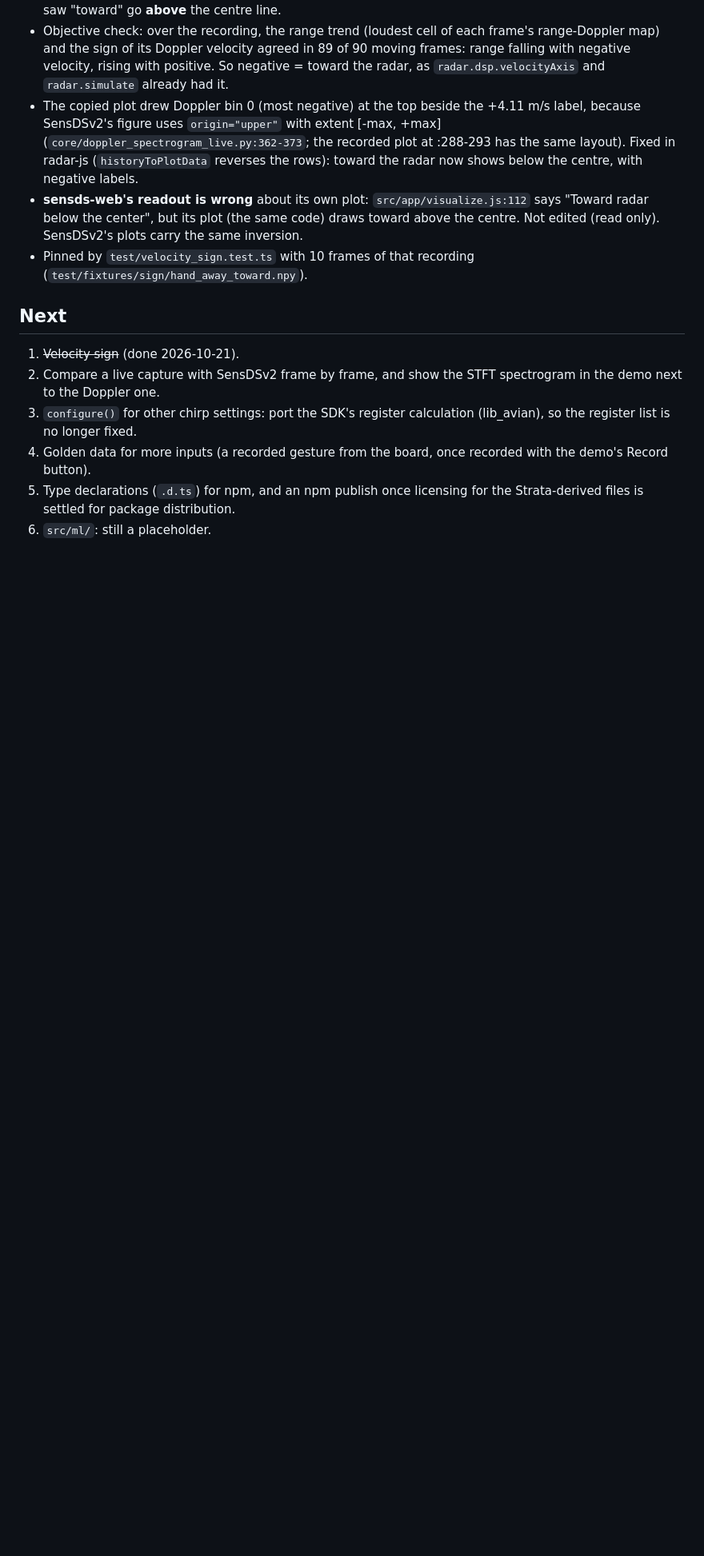
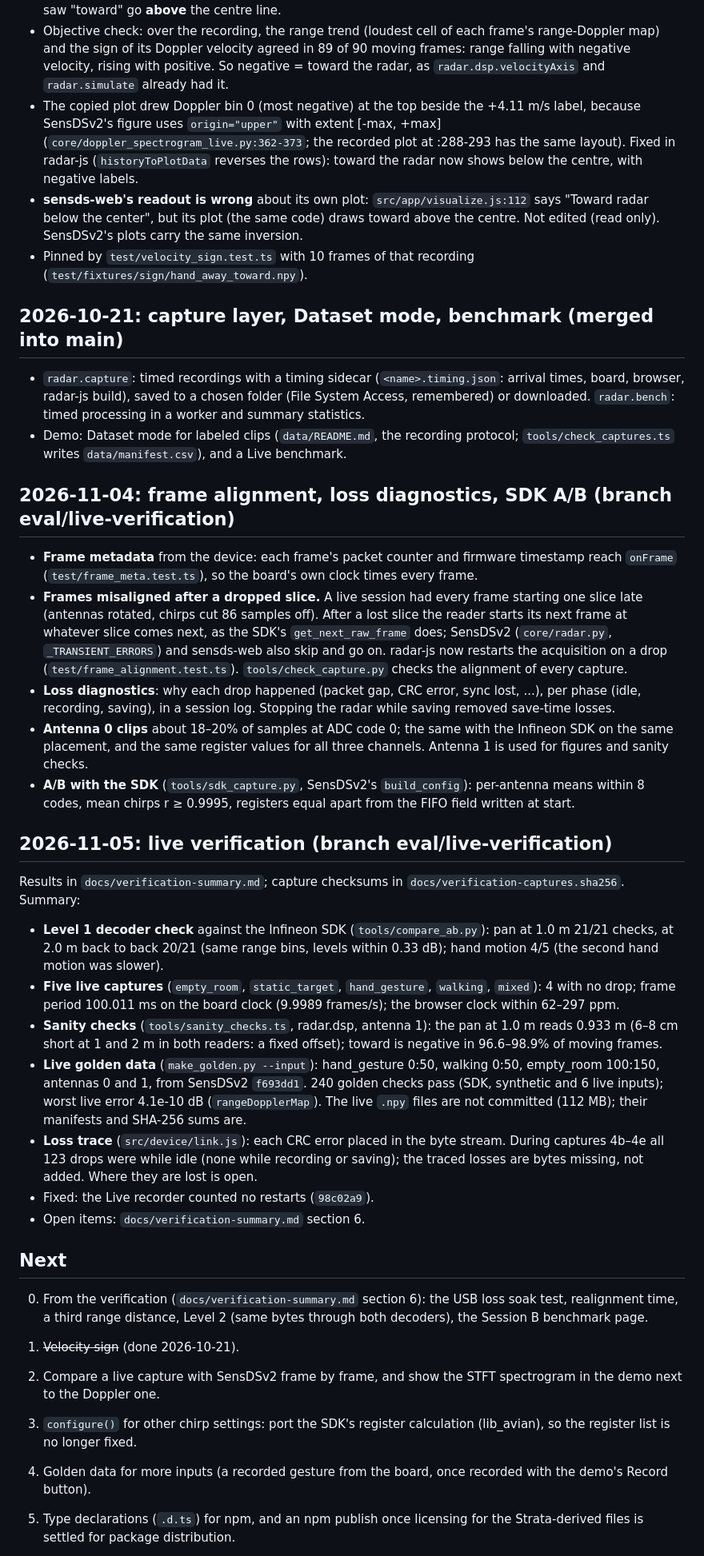
Before and after one commit to michaeladeleke2/radar-js, a Markdown page: PROGRESS.md, the part around the change. Shown at 80% size. GitHub-like rendering; blank space fills up the shorter version.

Commit message:
PROGRESS: capture layer, frame alignment and loss work, live verification

```diff
--- a/PROGRESS.md
+++ b/PROGRESS.md
@@ -140,7 +140,70 @@ The spectrogram plot was upside down; radar.dsp was right.
 - Pinned by `test/velocity_sign.test.ts` with 10 frames of that recording
   (`test/fixtures/sign/hand_away_toward.npy`).
 
+## 2026-10-21: capture layer, Dataset mode, benchmark (merged into main)
+
+- `radar.capture`: timed recordings with a timing sidecar (`<name>.timing.json`:
+  arrival times, board, browser, radar-js build), saved to a chosen folder
+  (File System Access, remembered) or downloaded. `radar.bench`: timed
+  processing in a worker and summary statistics.
+- Demo: Dataset mode for labeled clips (`data/README.md`, the recording
+  protocol; `tools/check_captures.ts` writes `data/manifest.csv`), and a Live
+  benchmark.
+
+## 2026-11-04: frame alignment, loss diagnostics, SDK A/B (branch eval/live-verification)
+
+- **Frame metadata** from the device: each frame's packet counter and
+  firmware timestamp reach `onFrame` (`test/frame_meta.test.ts`), so the
+  board's own clock times every frame.
+- **Frames misaligned after a dropped slice.** A live session had every frame
+  starting one slice late (antennas rotated, chirps cut 86 samples off).
+  After a lost slice the reader starts its next frame at whatever slice
+  comes next, as the SDK's `get_next_raw_frame` does; SensDSv2
+  (`core/radar.py`, `_TRANSIENT_ERRORS`) and sensds-web also skip and go on.
+  radar-js now restarts the acquisition on a drop
+  (`test/frame_alignment.test.ts`). `tools/check_capture.py` checks the
+  alignment of every capture.
+- **Loss diagnostics**: why each drop happened (packet gap, CRC error, sync
+  lost, ...), per phase (idle, recording, saving), in a session log.
+  Stopping the radar while saving removed save-time losses.
+- **Antenna 0 clips** about 18–20% of samples at ADC code 0; the same with
+  the Infineon SDK on the same placement, and the same register values for
+  all three channels. Antenna 1 is used for figures and sanity checks.
+- **A/B with the SDK** (`tools/sdk_capture.py`, SensDSv2's `build_config`):
+  per-antenna means within 8 codes, mean chirps r ≥ 0.9995, registers equal
+  apart from the FIFO field written at start.
+
+## 2026-11-05: live verification (branch eval/live-verification)
+
+Results in `docs/verification-summary.md`; capture checksums in
+`docs/verification-captures.sha256`. Summary:
+
+- **Level 1 decoder check** against the Infineon SDK
+  (`tools/compare_ab.py`): pan at 1.0 m 21/21 checks, at 2.0 m back to back
+  20/21 (same range bins, levels within 0.33 dB); hand motion 4/5 (the second
+  hand motion was slower).
+- **Five live captures** (`empty_room`, `static_target`, `hand_gesture`,
+  `walking`, `mixed`): 4 with no drop; frame period 100.011 ms on the board
+  clock (9.9989 frames/s); the browser clock within 62–297 ppm.
+- **Sanity checks** (`tools/sanity_checks.ts`, radar.dsp, antenna 1): the pan
+  at 1.0 m reads 0.933 m (6–8 cm short at 1 and 2 m in both readers: a fixed
+  offset); toward is negative in 96.6–98.9% of moving frames.
+- **Live golden data** (`make_golden.py --input`): hand_gesture 0:50,
+  walking 0:50, empty_room 100:150, antennas 0 and 1, from SensDSv2
+  `f693dd1`. 240 golden checks pass (SDK, synthetic and 6 live inputs);
+  worst live error 4.1e-10 dB (`rangeDopplerMap`). The live `.npy` files are
+  not committed (112 MB); their manifests and SHA-256 sums are.
+- **Loss trace** (`src/device/link.js`): each CRC error placed in the byte
+  stream. During captures 4b–4e all 123 drops were while idle (none while
+  recording or saving); the traced losses are bytes missing, not added. Where they are lost is open.
+- Fixed: the Live recorder counted no restarts (`98c02a9`).
+- Open items: `docs/verification-summary.md` section 6.
+
 ## Next
+
+0. From the verification (`docs/verification-summary.md` section 6): the USB
+   loss soak test, realignment time, a third range distance, Level 2
+   (same bytes through both decoders), the Session B benchmark page.
 
 1. ~~Velocity sign~~ (done 2026-10-21).
 2. Compare a live capture with SensDSv2 frame by frame, and show the STFT
```
